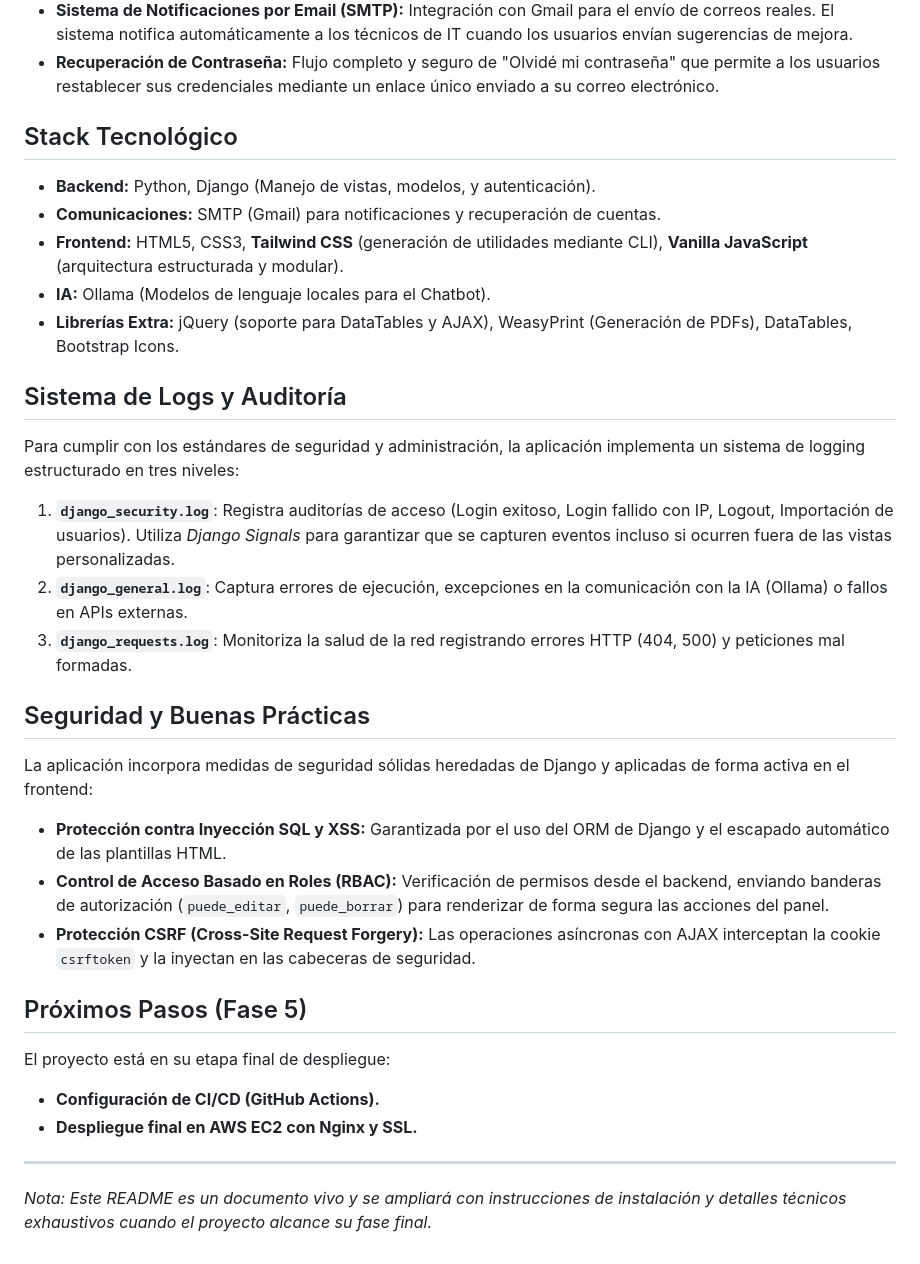
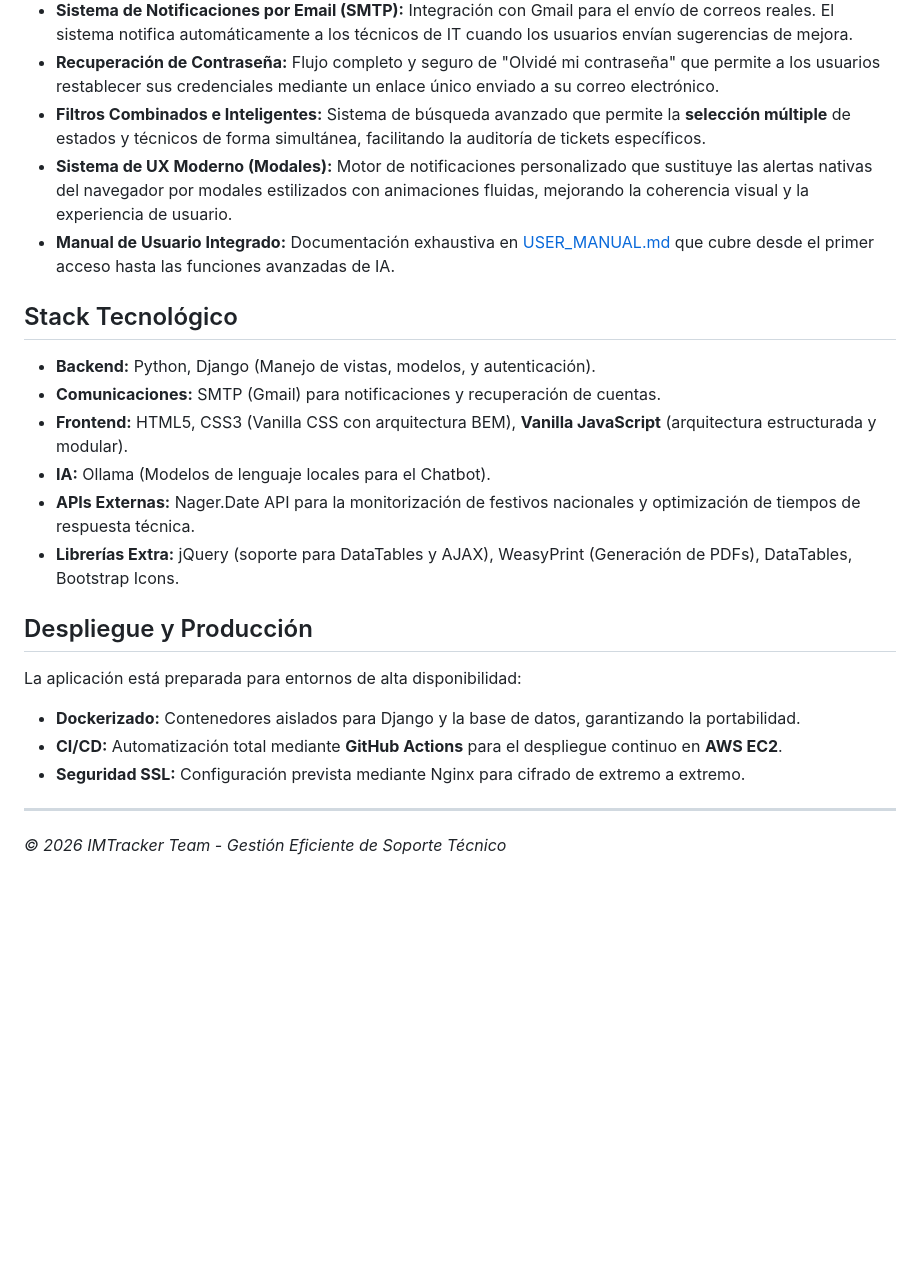
Before and after one commit to imartor99/IMTracker-ProyectoINTEGRADO-IgnacioMT, a Markdown page: README.md, the part around the change. Rendered like a GitHub page; blank space fills up the shorter version.

Commit message:
docs: Actualizo README con sistema de filtros, modales y manual de usuario

```diff
--- a/README.md
+++ b/README.md
@@ -17,35 +17,25 @@ El proyecto se encuentra actualmente estable y cuenta con las siguientes funcion
 * **Monitorización y Auditoría (Logs):** Sistema de trazabilidad completo que registra cada evento crítico del servidor en ficheros físicos para auditorías de seguridad.
 * **Sistema de Notificaciones por Email (SMTP):** Integración con Gmail para el envío de correos reales. El sistema notifica automáticamente a los técnicos de IT cuando los usuarios envían sugerencias de mejora.
 * **Recuperación de Contraseña:** Flujo completo y seguro de "Olvidé mi contraseña" que permite a los usuarios restablecer sus credenciales mediante un enlace único enviado a su correo electrónico.
+* **Filtros Combinados e Inteligentes:** Sistema de búsqueda avanzado que permite la **selección múltiple** de estados y técnicos de forma simultánea, facilitando la auditoría de tickets específicos.
+* **Sistema de UX Moderno (Modales):** Motor de notificaciones personalizado que sustituye las alertas nativas del navegador por modales estilizados con animaciones fluidas, mejorando la coherencia visual y la experiencia de usuario.
+* **Manual de Usuario Integrado:** Documentación exhaustiva en [USER_MANUAL.md](USER_MANUAL.md) que cubre desde el primer acceso hasta las funciones avanzadas de IA.
 
 ## Stack Tecnológico
 
 * **Backend:** Python, Django (Manejo de vistas, modelos, y autenticación).
 * **Comunicaciones:** SMTP (Gmail) para notificaciones y recuperación de cuentas.
-* **Frontend:** HTML5, CSS3, **Tailwind CSS** (generación de utilidades mediante CLI), **Vanilla JavaScript** (arquitectura estructurada y modular).
+* **Frontend:** HTML5, CSS3 (Vanilla CSS con arquitectura BEM), **Vanilla JavaScript** (arquitectura estructurada y modular).
 * **IA:** Ollama (Modelos de lenguaje locales para el Chatbot).
+* **APIs Externas:** Nager.Date API para la monitorización de festivos nacionales y optimización de tiempos de respuesta técnica.
 * **Librerías Extra:** jQuery (soporte para DataTables y AJAX), WeasyPrint (Generación de PDFs), DataTables, Bootstrap Icons.
 
-## Sistema de Logs y Auditoría
+## Despliegue y Producción
 
-Para cumplir con los estándares de seguridad y administración, la aplicación implementa un sistema de logging estructurado en tres niveles:
-
-1.  **`django_security.log`**: Registra auditorías de acceso (Login exitoso, Login fallido con IP, Logout, Importación de usuarios). Utiliza *Django Signals* para garantizar que se capturen eventos incluso si ocurren fuera de las vistas personalizadas.
-2.  **`django_general.log`**: Captura errores de ejecución, excepciones en la comunicación con la IA (Ollama) o fallos en APIs externas.
-3.  **`django_requests.log`**: Monitoriza la salud de la red registrando errores HTTP (404, 500) y peticiones mal formadas.
-
-## Seguridad y Buenas Prácticas
-
-La aplicación incorpora medidas de seguridad sólidas heredadas de Django y aplicadas de forma activa en el frontend:
-* **Protección contra Inyección SQL y XSS:** Garantizada por el uso del ORM de Django y el escapado automático de las plantillas HTML.
-* **Control de Acceso Basado en Roles (RBAC):** Verificación de permisos desde el backend, enviando banderas de autorización (`puede_editar`, `puede_borrar`) para renderizar de forma segura las acciones del panel.
-* **Protección CSRF (Cross-Site Request Forgery):** Las operaciones asíncronas con AJAX interceptan la cookie `csrftoken` y la inyectan en las cabeceras de seguridad.
-
-## Próximos Pasos (Fase 5)
-
-El proyecto está en su etapa final de despliegue:
-* **Configuración de CI/CD (GitHub Actions).**
-* **Despliegue final en AWS EC2 con Nginx y SSL.**
+La aplicación está preparada para entornos de alta disponibilidad:
+* **Dockerizado:** Contenedores aislados para Django y la base de datos, garantizando la portabilidad.
+* **CI/CD:** Automatización total mediante **GitHub Actions** para el despliegue continuo en **AWS EC2**.
+* **Seguridad SSL:** Configuración prevista mediante Nginx para cifrado de extremo a extremo.
 
 ---
-*Nota: Este README es un documento vivo y se ampliará con instrucciones de instalación y detalles técnicos exhaustivos cuando el proyecto alcance su fase final.*
+*© 2026 IMTracker Team - Gestión Eficiente de Soporte Técnico*
```
